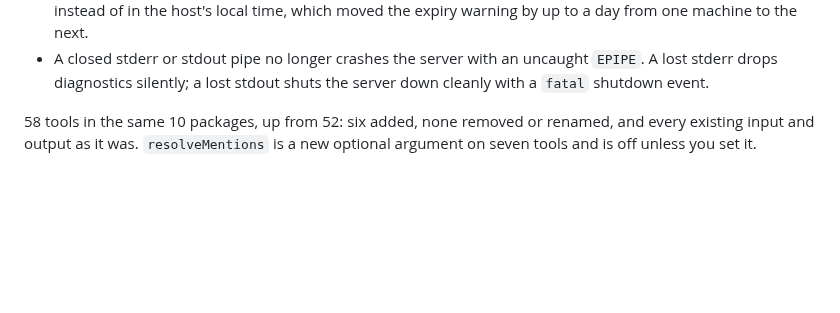
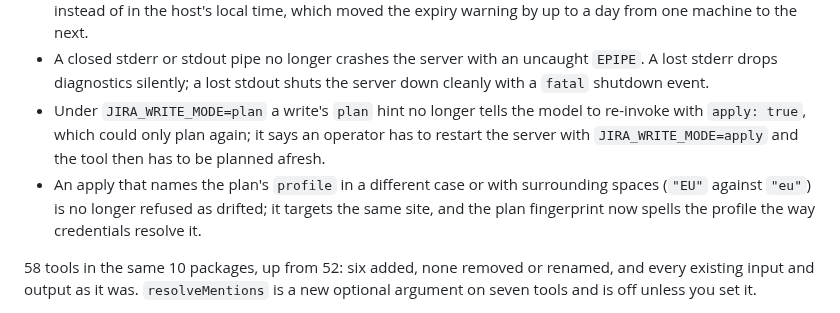
Before and after one commit to IvanBBaev/jira-mcp, a Markdown page: CHANGELOG.md, the part around the change. Rendered like a GitHub page; blank space fills up the shorter version.

Commit message:
docs(changelog): note the plan-mode hint and profile spelling fixes (CC-550, CC-553)

```diff
--- a/CHANGELOG.md
+++ b/CHANGELOG.md
@@ -329,6 +329,14 @@ env var names — not internal refactors.
 - A closed stderr or stdout pipe no longer crashes the server with an uncaught
   `EPIPE`. A lost stderr drops diagnostics silently; a lost stdout shuts the
   server down cleanly with a `fatal` shutdown event.
+- Under `JIRA_WRITE_MODE=plan` a write's `plan` hint no longer tells the model
+  to re-invoke with `apply: true`, which could only plan again; it says an
+  operator has to restart the server with `JIRA_WRITE_MODE=apply` and the
+  tool then has to be planned afresh.
+- An apply that names the plan's `profile` in a different case or with
+  surrounding spaces (`"EU"` against `"eu"`) is no longer refused as drifted;
+  it targets the same site, and the plan fingerprint now spells the profile
+  the way credentials resolve it.
 
 58 tools in the same 10 packages, up from 52: six added, none removed or
 renamed, and every existing input and output as it was. `resolveMentions` is a
```
